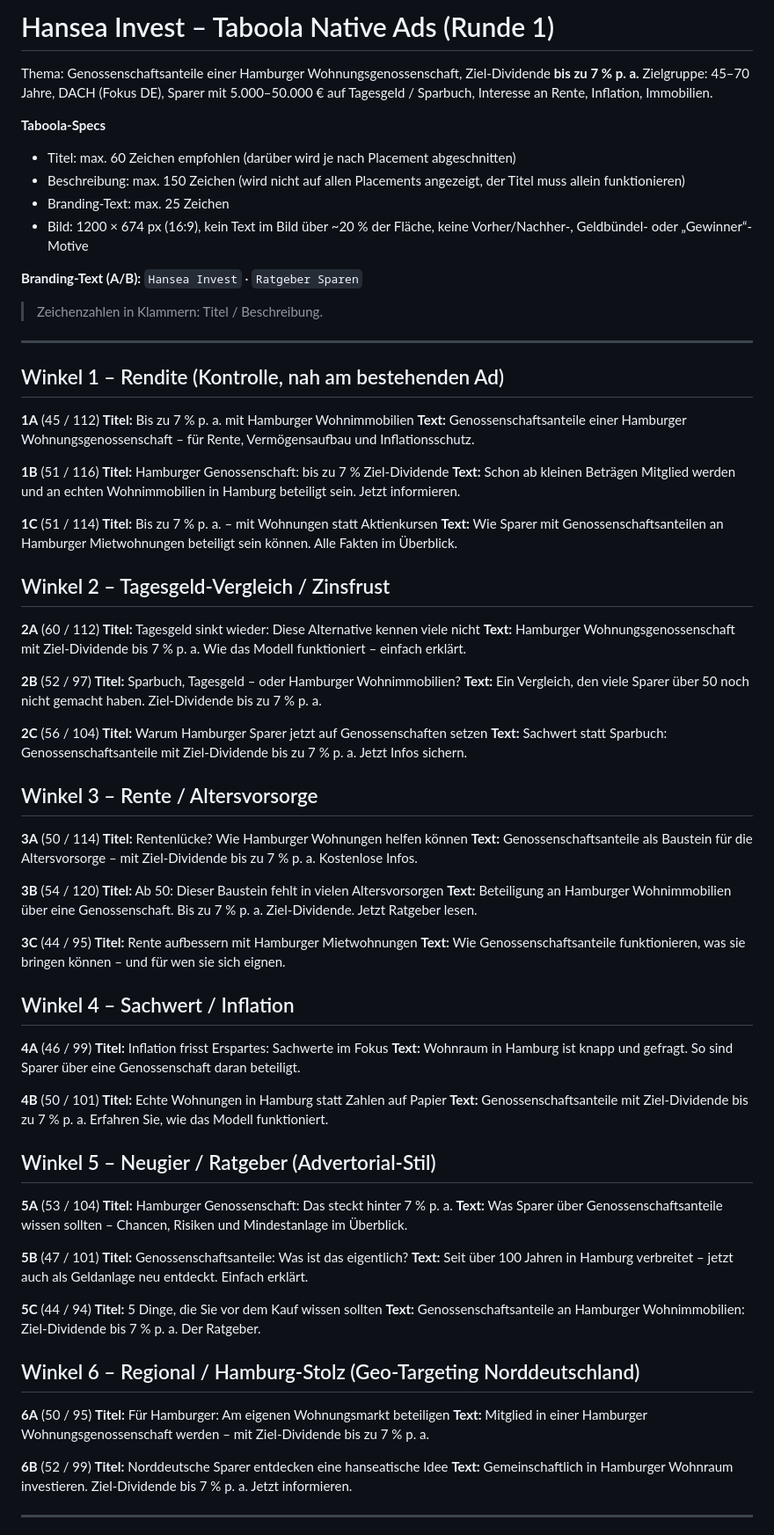
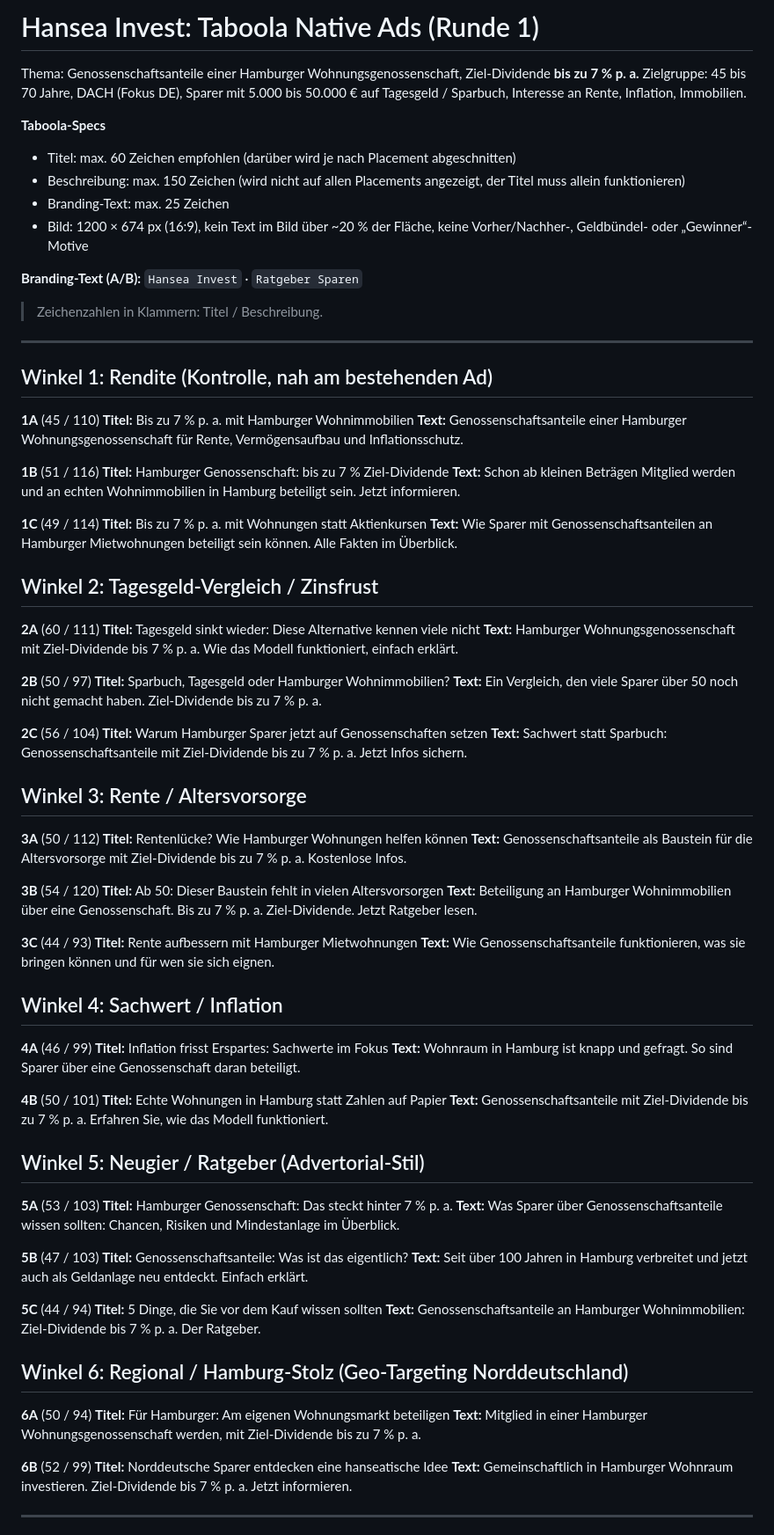
Before and after one commit to kvz-sketch/Hanseatische-Wohnungsgenossenschaft, a Markdown page: marketing/taboola/hansea-invest-native-ads.md, the part around one of its changes. Shown at 88% size. GitHub-like rendering.

Commit message:
Remove dashes from the Hansea Invest Taboola ad copy
Co-Authored-By: Claude Opus 5.5 <noreply@anthropic.com>
Claude-Session: https://claude.ai/code/session_01MwbuZPi4cGfGghiDKatNsg

```diff
--- a/marketing/taboola/hansea-invest-native-ads.md
+++ b/marketing/taboola/hansea-invest-native-ads.md
@@ -1,8 +1,8 @@
-# Hansea Invest – Taboola Native Ads (Runde 1)
+# Hansea Invest: Taboola Native Ads (Runde 1)
 
 Thema: Genossenschaftsanteile einer Hamburger Wohnungsgenossenschaft, Ziel-Dividende
 **bis zu 7 % p. a.**
-Zielgruppe: 45–70 Jahre, DACH (Fokus DE), Sparer mit 5.000–50.000 € auf Tagesgeld /
+Zielgruppe: 45 bis 70 Jahre, DACH (Fokus DE), Sparer mit 5.000 bis 50.000 € auf Tagesgeld /
 Sparbuch, Interesse an Rente, Inflation, Immobilien.
 
 **Taboola-Specs**
@@ -20,11 +20,11 @@ Sparbuch, Interesse an Rente, Inflation, Immobilien.
 
 ---
 
-## Winkel 1 – Rendite (Kontrolle, nah am bestehenden Ad)
+## Winkel 1: Rendite (Kontrolle, nah am bestehenden Ad)
 
-**1A** (45 / 112)
+**1A** (45 / 110)
 **Titel:** Bis zu 7 % p. a. mit Hamburger Wohnimmobilien
-**Text:** Genossenschaftsanteile einer Hamburger Wohnungsgenossenschaft – für
+**Text:** Genossenschaftsanteile einer Hamburger Wohnungsgenossenschaft für
 Rente, Vermögensaufbau und Inflationsschutz.
 
 **1B** (51 / 116)
@@ -32,20 +32,20 @@ Rente, Vermögensaufbau und Inflationsschutz.
 **Text:** Schon ab kleinen Beträgen Mitglied werden und an echten Wohnimmobilien in
 Hamburg beteiligt sein. Jetzt informieren.
 
-**1C** (51 / 114)
-**Titel:** Bis zu 7 % p. a. – mit Wohnungen statt Aktienkursen
+**1C** (49 / 114)
+**Titel:** Bis zu 7 % p. a. mit Wohnungen statt Aktienkursen
 **Text:** Wie Sparer mit Genossenschaftsanteilen an Hamburger Mietwohnungen
 beteiligt sein können. Alle Fakten im Überblick.
 
-## Winkel 2 – Tagesgeld-Vergleich / Zinsfrust
+## Winkel 2: Tagesgeld-Vergleich / Zinsfrust
 
-**2A** (60 / 112)
+**2A** (60 / 111)
 **Titel:** Tagesgeld sinkt wieder: Diese Alternative kennen viele nicht
 **Text:** Hamburger Wohnungsgenossenschaft mit Ziel-Dividende bis 7 % p. a. Wie das
-Modell funktioniert – einfach erklärt.
+Modell funktioniert, einfach erklärt.
 
-**2B** (52 / 97)
-**Titel:** Sparbuch, Tagesgeld – oder Hamburger Wohnimmobilien?
+**2B** (50 / 97)
+**Titel:** Sparbuch, Tagesgeld oder Hamburger Wohnimmobilien?
 **Text:** Ein Vergleich, den viele Sparer über 50 noch nicht gemacht haben.
 Ziel-Dividende bis zu 7 % p. a.
 
@@ -54,11 +54,11 @@ Ziel-Dividende bis zu 7 % p. a.
 **Text:** Sachwert statt Sparbuch: Genossenschaftsanteile mit Ziel-Dividende bis zu
 7 % p. a. Jetzt Infos sichern.
 
-## Winkel 3 – Rente / Altersvorsorge
+## Winkel 3: Rente / Altersvorsorge
 
-**3A** (50 / 114)
+**3A** (50 / 112)
 **Titel:** Rentenlücke? Wie Hamburger Wohnungen helfen können
-**Text:** Genossenschaftsanteile als Baustein für die Altersvorsorge – mit
+**Text:** Genossenschaftsanteile als Baustein für die Altersvorsorge mit
 Ziel-Dividende bis zu 7 % p. a. Kostenlose Infos.
 
 **3B** (54 / 120)
@@ -66,12 +66,12 @@ Ziel-Dividende bis zu 7 % p. a. Kostenlose Infos.
 **Text:** Beteiligung an Hamburger Wohnimmobilien über eine Genossenschaft. Bis zu
 7 % p. a. Ziel-Dividende. Jetzt Ratgeber lesen.
 
-**3C** (44 / 95)
+**3C** (44 / 93)
 **Titel:** Rente aufbessern mit Hamburger Mietwohnungen
-**Text:** Wie Genossenschaftsanteile funktionieren, was sie bringen können – und
+**Text:** Wie Genossenschaftsanteile funktionieren, was sie bringen können und
 für wen sie sich eignen.
 
-## Winkel 4 – Sachwert / Inflation
+## Winkel 4: Sachwert / Inflation
 
 **4A** (46 / 99)
 **Titel:** Inflation frisst Erspartes: Sachwerte im Fokus
@@ -83,16 +83,16 @@ Genossenschaft daran beteiligt.
 **Text:** Genossenschaftsanteile mit Ziel-Dividende bis zu 7 % p. a. Erfahren
 Sie, wie das Modell funktioniert.
 
-## Winkel 5 – Neugier / Ratgeber (Advertorial-Stil)
+## Winkel 5: Neugier / Ratgeber (Advertorial-Stil)
 
-**5A** (53 / 104)
+**5A** (53 / 103)
 **Titel:** Hamburger Genossenschaft: Das steckt hinter 7 % p. a.
-**Text:** Was Sparer über Genossenschaftsanteile wissen sollten – Chancen, Risiken
+**Text:** Was Sparer über Genossenschaftsanteile wissen sollten: Chancen, Risiken
 und Mindestanlage im Überblick.
 
-**5B** (47 / 101)
+**5B** (47 / 103)
 **Titel:** Genossenschaftsanteile: Was ist das eigentlich?
-**Text:** Seit über 100 Jahren in Hamburg verbreitet – jetzt auch als Geldanlage
+**Text:** Seit über 100 Jahren in Hamburg verbreitet und jetzt auch als Geldanlage
 neu entdeckt. Einfach erklärt.
 
 **5C** (44 / 94)
@@ -100,11 +100,11 @@ neu entdeckt. Einfach erklärt.
 **Text:** Genossenschaftsanteile an Hamburger Wohnimmobilien: Ziel-Dividende bis
 7 % p. a. Der Ratgeber.
 
-## Winkel 6 – Regional / Hamburg-Stolz (Geo-Targeting Norddeutschland)
+## Winkel 6: Regional / Hamburg-Stolz (Geo-Targeting Norddeutschland)
 
-**6A** (50 / 95)
+**6A** (50 / 94)
 **Titel:** Für Hamburger: Am eigenen Wohnungsmarkt beteiligen
-**Text:** Mitglied in einer Hamburger Wohnungsgenossenschaft werden – mit
+**Text:** Mitglied in einer Hamburger Wohnungsgenossenschaft werden, mit
 Ziel-Dividende bis zu 7 % p. a.
 
 **6B** (52 / 99)
```
Also changed, not shown: other parts of marketing/taboola/hansea-invest-native-ads.md (+3 -3 lines).
